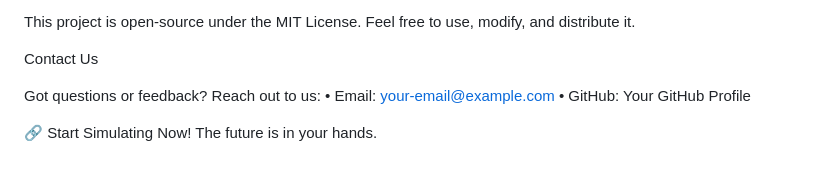
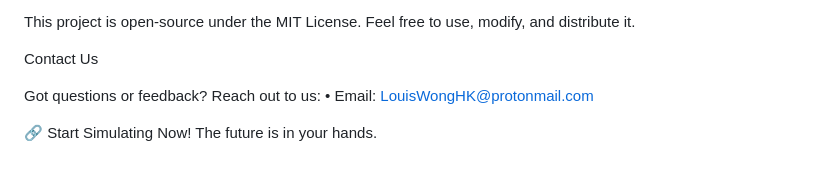
Before and after one commit to LouisWongHK/When-Will-War-in-the-Taiwan-Strait-Begin-, a Markdown page: README.md, the part around the change. Drawn GitHub-style.

```diff
--- a/README.md
+++ b/README.md
@@ -157,7 +157,6 @@ This project is open-source under the MIT License. Feel free to use, modify, and
 Contact Us
 
 Got questions or feedback? Reach out to us:
-	•	Email: your-email@example.com
-	•	GitHub: Your GitHub Profile
+	•	Email: LouisWongHK@protonmail.com
 
 🔗 Start Simulating Now! The future is in your hands.
```
